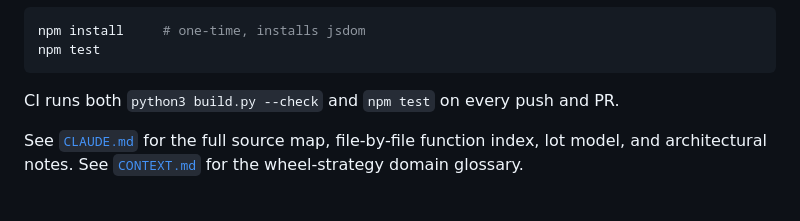
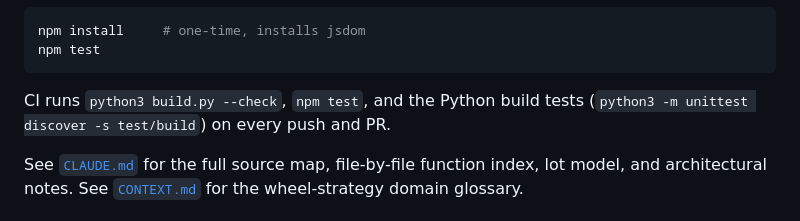
Before and after one commit to heyitsStylez/hyperwheel, a Markdown page: README.md, the part around the change. Drawn GitHub-style.

Commit message:
Document {{VERSION}} substitution and Python build tests
Co-Authored-By: Claude Opus 4.7 <noreply@anthropic.com>

````diff
--- a/README.md
+++ b/README.md
@@ -81,7 +81,8 @@ npm install     # one-time, installs jsdom
 npm test
 ```
 
-CI runs both `python3 build.py --check` and `npm test` on every push and PR.
+CI runs `python3 build.py --check`, `npm test`, and the Python build tests
+(`python3 -m unittest discover -s test/build`) on every push and PR.
 
 See [`CLAUDE.md`](./CLAUDE.md) for the full source map, file-by-file function
 index, lot model, and architectural notes. See [`CONTEXT.md`](./CONTEXT.md)
````
Also changed, not shown: CLAUDE.md (+7 -1 lines).
